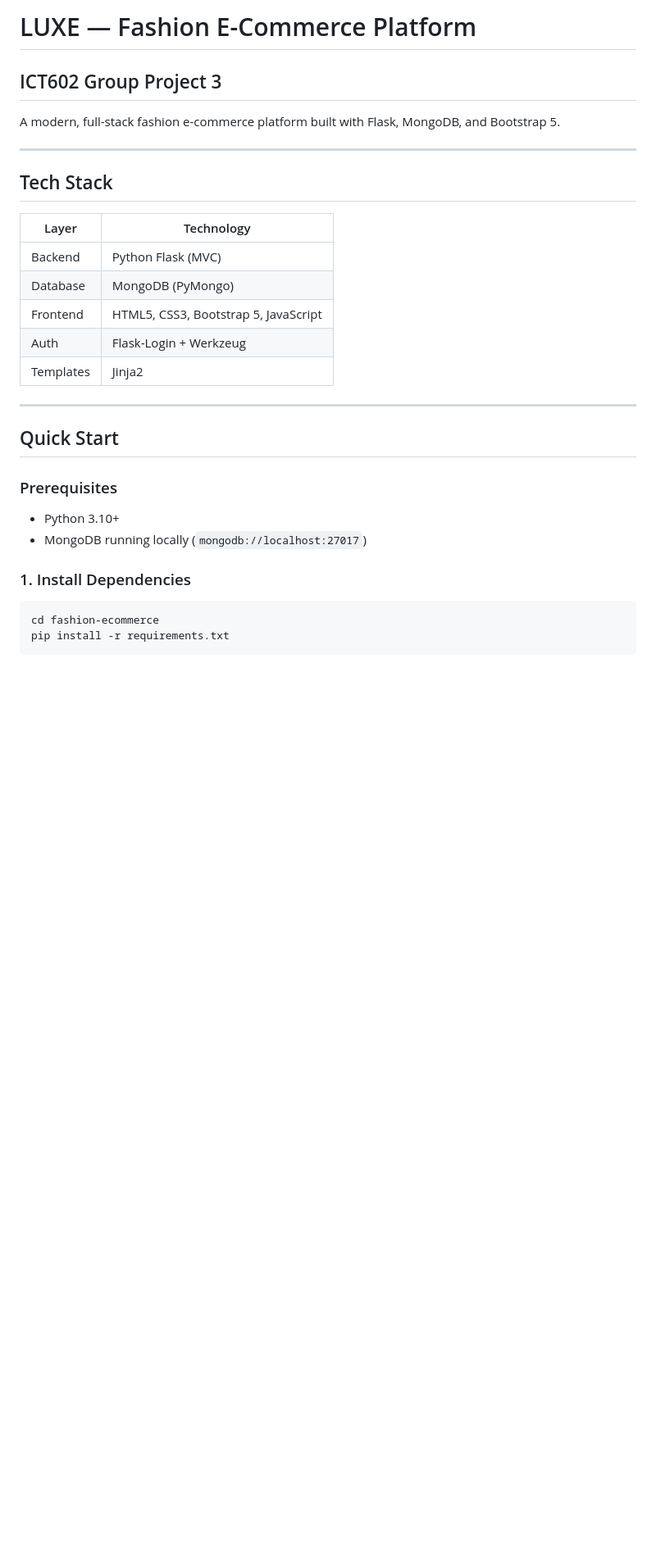
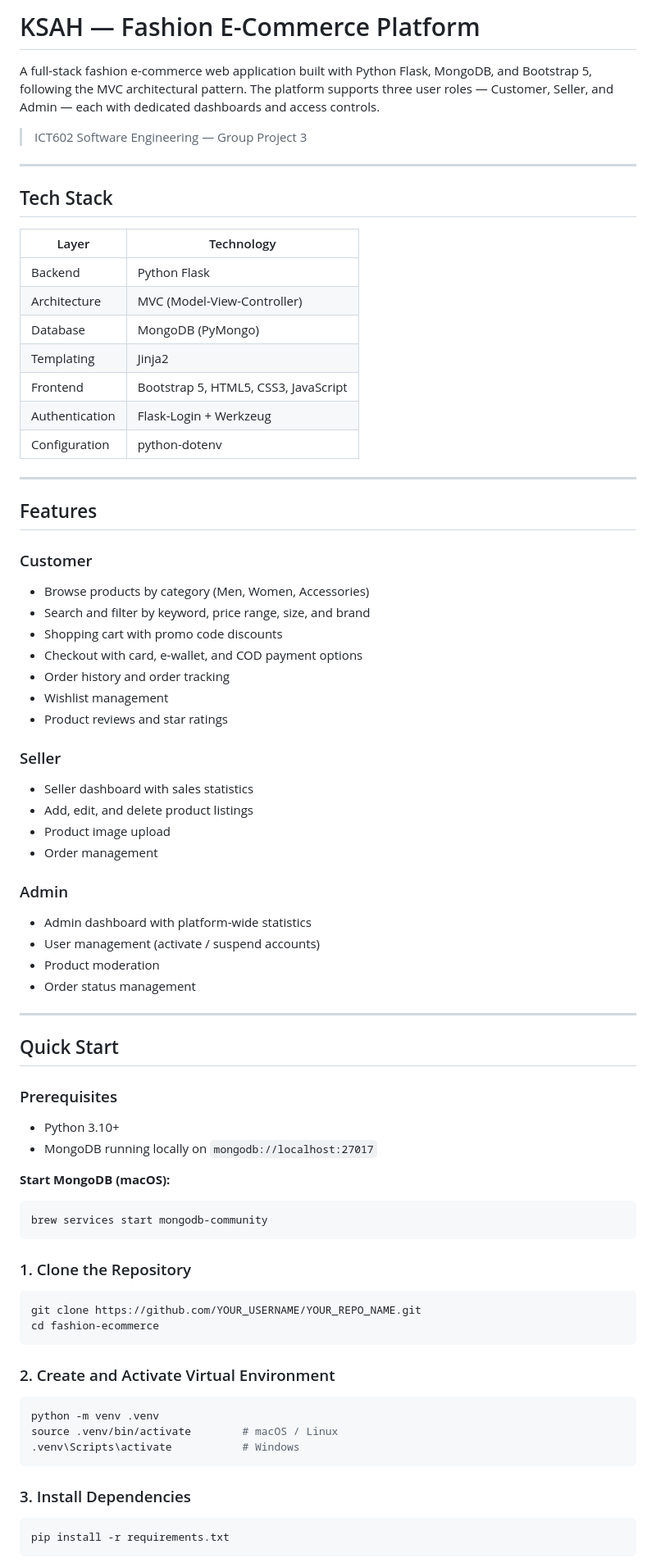
Before and after one commit to KeerthanNaidu67/KSAH-Fashion-commerce, a Markdown page: README.md, the part around one of its changes. Shown at 82% size. GitHub-like rendering; blank space fills up the shorter version.

````diff
--- a/README.md
+++ b/README.md
@@ -1,19 +1,47 @@
-# LUXE — Fashion E-Commerce Platform
-## ICT602 Group Project 3
+# KSAH — Fashion E-Commerce Platform
 
-A modern, full-stack fashion e-commerce platform built with Flask, MongoDB, and Bootstrap 5.
+A full-stack fashion e-commerce web application built with Python Flask, MongoDB, and Bootstrap 5, following the MVC architectural pattern. The platform supports three user roles — Customer, Seller, and Admin — each with dedicated dashboards and access controls.
+
+> ICT602 Software Engineering — Group Project 3
 
 ---
 
 ## Tech Stack
 
 | Layer | Technology |
-|-------|-----------|
-| Backend | Python Flask (MVC) |
+|---|---|
+| Backend | Python Flask |
+| Architecture | MVC (Model-View-Controller) |
 | Database | MongoDB (PyMongo) |
-| Frontend | HTML5, CSS3, Bootstrap 5, JavaScript |
-| Auth | Flask-Login + Werkzeug |
-| Templates | Jinja2 |
+| Templating | Jinja2 |
+| Frontend | Bootstrap 5, HTML5, CSS3, JavaScript |
+| Authentication | Flask-Login + Werkzeug |
+| Configuration | python-dotenv |
+
+---
+
+## Features
+
+### Customer
+- Browse products by category (Men, Women, Accessories)
+- Search and filter by keyword, price range, size, and brand
+- Shopping cart with promo code discounts
+- Checkout with card, e-wallet, and COD payment options
+- Order history and order tracking
+- Wishlist management
+- Product reviews and star ratings
+
+### Seller
+- Seller dashboard with sales statistics
+- Add, edit, and delete product listings
+- Product image upload
+- Order management
+
+### Admin
+- Admin dashboard with platform-wide statistics
+- User management (activate / suspend accounts)
+- Product moderation
+- Order status management
 
 ---
 
@@ -21,11 +49,28 @@ A modern, full-stack fashion e-commerce platform built with Flask, MongoDB, and
 
 ### Prerequisites
 - Python 3.10+
-- MongoDB running locally (`mongodb://localhost:27017`)
+- MongoDB running locally on `mongodb://localhost:27017`
 
-### 1. Install Dependencies
+**Start MongoDB (macOS):**
 ```bash
+brew services start mongodb-community
+```
+
+### 1. Clone the Repository
+```bash
+git clone https://github.com/YOUR_USERNAME/YOUR_REPO_NAME.git
 cd fashion-ecommerce
+```
+
+### 2. Create and Activate Virtual Environment
+```bash
+python -m venv .venv
+source .venv/bin/activate        # macOS / Linux
+.venv\Scripts\activate           # Windows
+```
+
+### 3. Install Dependencies
+```bash
 pip install -r requirements.txt
 ```
 
````
Also changed, not shown: other parts of README.md (+53 -79 lines).
